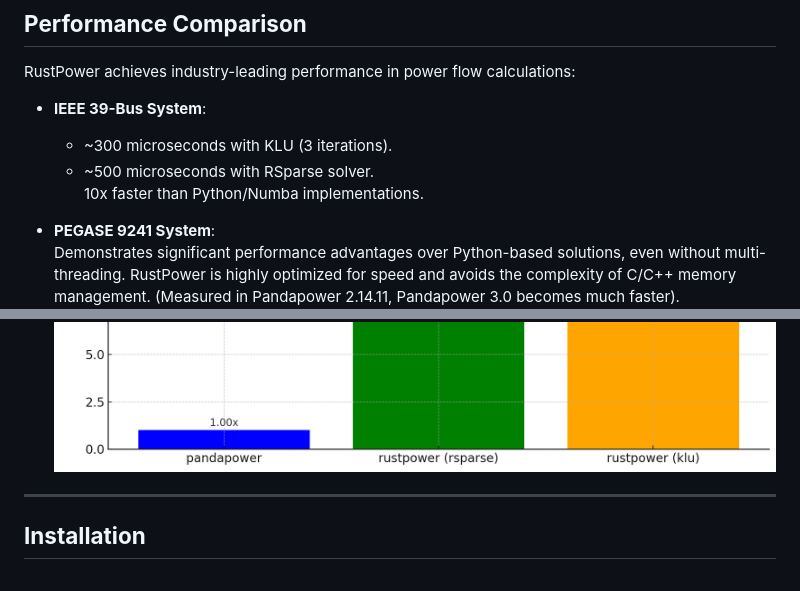
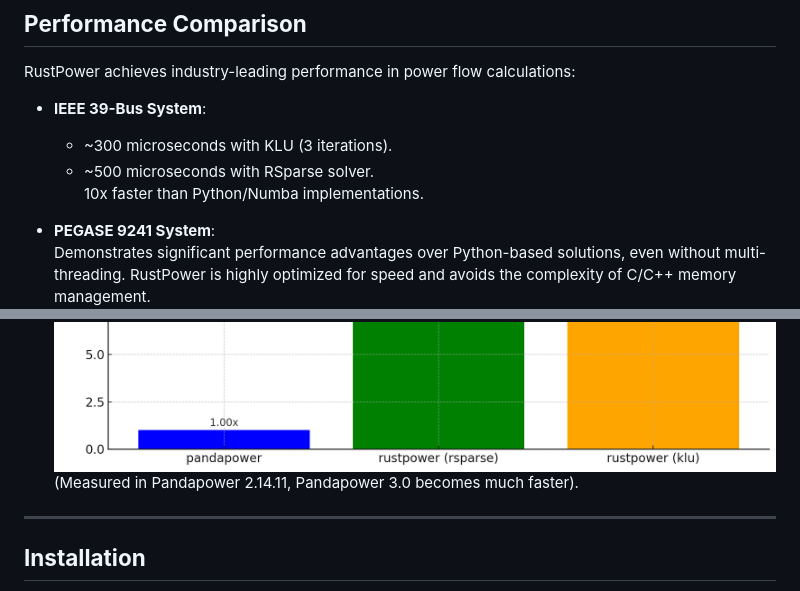
Before and after one commit to chengts95/rustpower, a Markdown page: Readme.md, 2 parts joined by grey strips. Drawn GitHub-style.

```diff
--- a/Readme.md
+++ b/Readme.md
@@ -41,10 +41,10 @@ RustPower achieves industry-leading performance in power flow calculations:
   10x faster than Python/Numba implementations.
 
 - **PEGASE 9241 System**:
-  Demonstrates significant performance advantages over Python-based solutions, even without multi-threading. RustPower is highly optimized for speed and avoids the complexity of C/C++ memory management.  (Measured in Pandapower 2.14.11,  Pandapower 3.0 becomes much faster).
+  Demonstrates significant performance advantages over Python-based solutions, even without multi-threading. RustPower is highly optimized for speed and avoids the complexity of C/C++ memory management.
 ![Performance Chart 1](imgs/performance_1.png)
 ![Performance Chart 2](imgs/performance_2.png)
-
+(Measured in Pandapower 2.14.11,  Pandapower 3.0 becomes much faster).
 ---
 
 ## **Installation**
```
